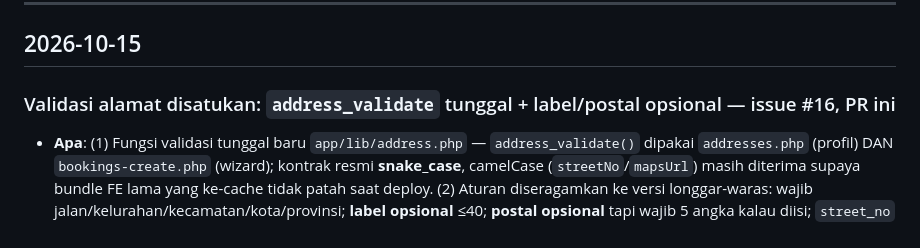
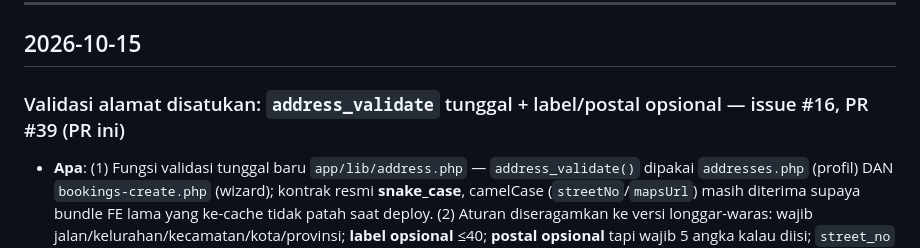
Before and after one commit to indeepcleaningid/digital-assets-indeepcleaningid, a Markdown page: booking/ENGINEER.md, the part around the change. Drawn GitHub-style.

Commit message:
docs: ENGINEER: isi nomor PR #39

```diff
--- a/booking/ENGINEER.md
+++ b/booking/ENGINEER.md
@@ -10,7 +10,7 @@
 
 ## 2026-10-15
 
-### Validasi alamat disatukan: `address_validate` tunggal + label/postal opsional — issue #16, PR ini
+### Validasi alamat disatukan: `address_validate` tunggal + label/postal opsional — issue #16, PR #39 (PR ini)
 
 - **Apa**: (1) Fungsi validasi tunggal baru `app/lib/address.php`
   — `address_validate()` dipakai `addresses.php` (profil) DAN
```
